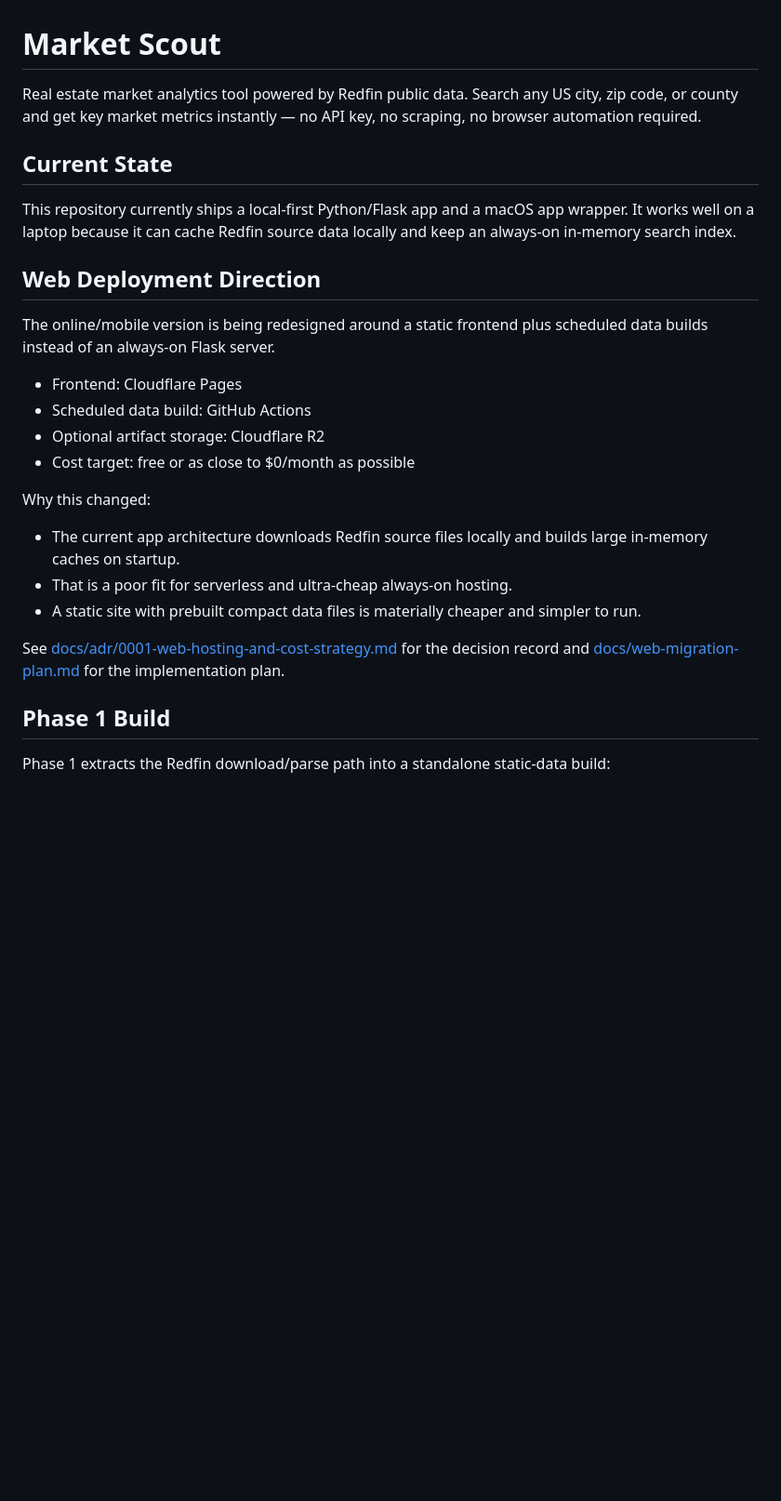
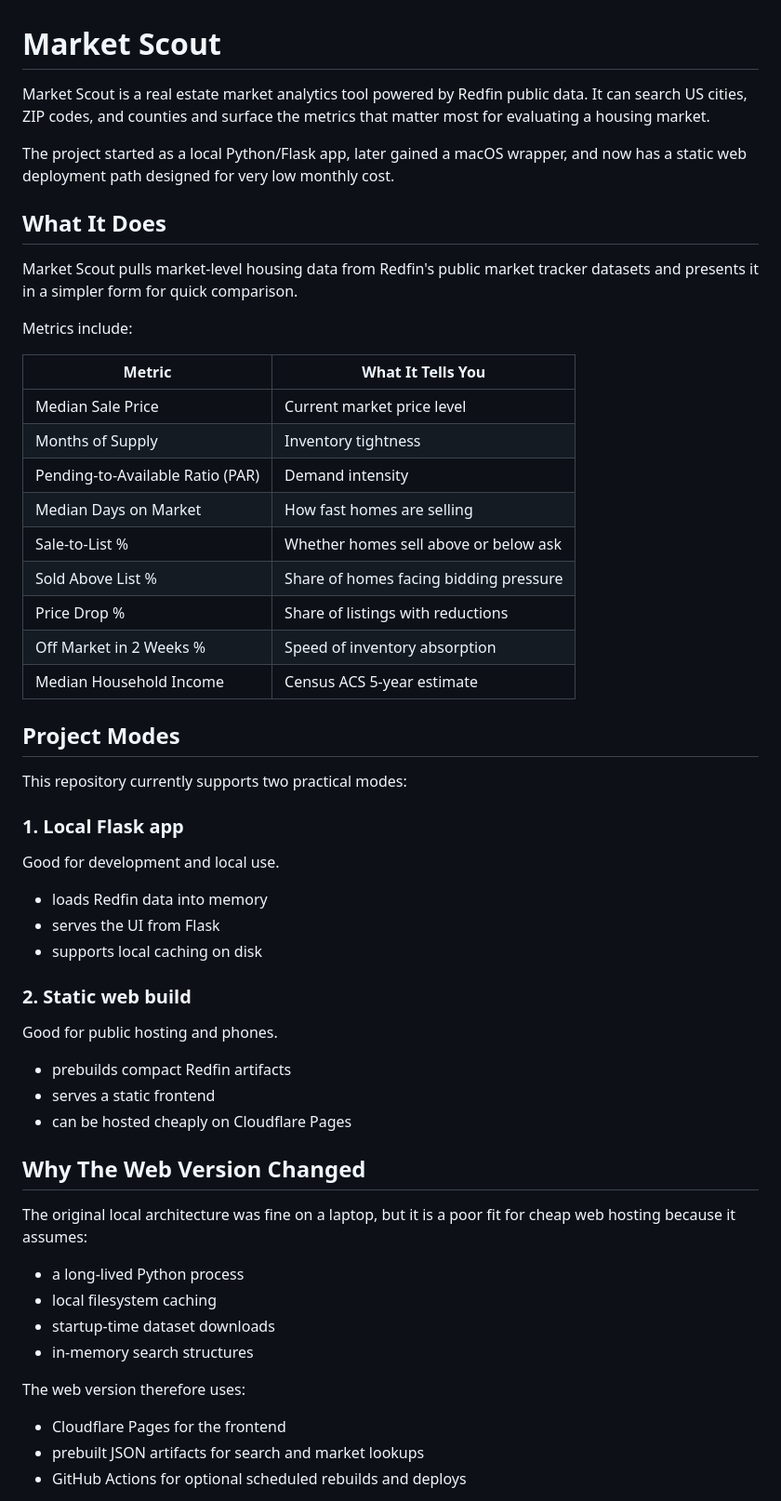
Before and after one commit to manynames3/market-scout, a Markdown page: README.md, the part around one of its changes. Shown at 93% size. Rendered like a GitHub page; blank space fills up the shorter version.

```diff
--- a/README.md
+++ b/README.md
@@ -1,34 +1,64 @@
 # Market Scout
 
-Real estate market analytics tool powered by Redfin public data. Search any US city, zip code, or county and get key market metrics instantly — no API key, no scraping, no browser automation required.
+Market Scout is a real estate market analytics tool powered by Redfin public data. It can
+search US cities, ZIP codes, and counties and surface the metrics that matter most for
+evaluating a housing market.
 
-## Current State
+The project started as a local Python/Flask app, later gained a macOS wrapper, and now has
+a static web deployment path designed for very low monthly cost.
 
-This repository currently ships a local-first Python/Flask app and a macOS app wrapper.
-It works well on a laptop because it can cache Redfin source data locally and keep an
-always-on in-memory search index.
+## What It Does
 
-## Web Deployment Direction
+Market Scout pulls market-level housing data from Redfin's public market tracker datasets
+and presents it in a simpler form for quick comparison.
 
-The online/mobile version is being redesigned around a static frontend plus scheduled data
-builds instead of an always-on Flask server.
+Metrics include:
 
-- Frontend: Cloudflare Pages
-- Scheduled data build: GitHub Actions
-- Optional artifact storage: Cloudflare R2
-- Cost target: free or as close to $0/month as possible
+| Metric | What It Tells You |
+|--------|-------------------|
+| Median Sale Price | Current market price level |
+| Months of Supply | Inventory tightness |
+| Pending-to-Available Ratio (PAR) | Demand intensity |
+| Median Days on Market | How fast homes are selling |
+| Sale-to-List % | Whether homes sell above or below ask |
+| Sold Above List % | Share of homes facing bidding pressure |
+| Price Drop % | Share of listings with reductions |
+| Off Market in 2 Weeks % | Speed of inventory absorption |
+| Median Household Income | Census ACS 5-year estimate |
 
-Why this changed:
+## Project Modes
 
-- The current app architecture downloads Redfin source files locally and builds large
-  in-memory caches on startup.
-- That is a poor fit for serverless and ultra-cheap always-on hosting.
-- A static site with prebuilt compact data files is materially cheaper and simpler to run.
+This repository currently supports two practical modes:
 
-See [docs/adr/0001-web-hosting-and-cost-strategy.md](docs/adr/0001-web-hosting-and-cost-strategy.md)
-for the decision record and
-[docs/web-migration-plan.md](docs/web-migration-plan.md) for the implementation plan.
+### 1. Local Flask app
 
-## Phase 1 Build
+Good for development and local use.
 
-Phase 1 extracts the Redfin download/parse path into a standalone static-data build:
+- loads Redfin data into memory
+- serves the UI from Flask
+- supports local caching on disk
+
+### 2. Static web build
+
+Good for public hosting and phones.
+
+- prebuilds compact Redfin artifacts
+- serves a static frontend
+- can be hosted cheaply on Cloudflare Pages
+
+## Why The Web Version Changed
+
+The original local architecture was fine on a laptop, but it is a poor fit for cheap web
+hosting because it assumes:
+
+- a long-lived Python process
+- local filesystem caching
+- startup-time dataset downloads
+- in-memory search structures
+
+The web version therefore uses:
+
+- Cloudflare Pages for the frontend
+- prebuilt JSON artifacts for search and market lookups
+- GitHub Actions for optional scheduled rebuilds and deploys
+
```
Also changed, not shown: other parts of README.md (+106 -88 lines).
